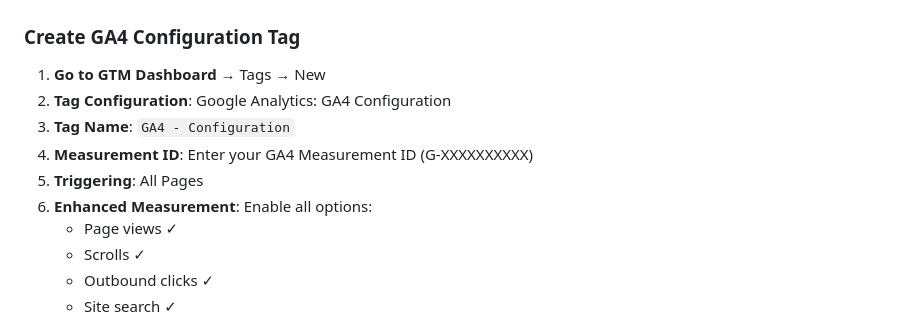
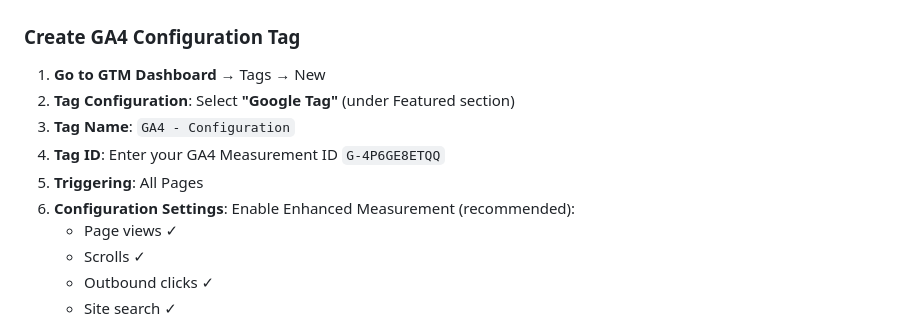
Before and after one commit to robertwilliamhummel-ops/Tech-Flow-Solutions, a Markdown page: GTM_CONFIGURATION_GUIDE.md, the part around the change. Rendered like a GitHub page.

Commit message:
Update GTM Configuration Guide for current Google interface
- Change Step 1 to use 'Google Tag' instead of deprecated 'GA4 Configuration'
- Update field names: Tag ID instead of Measurement ID
- Reflect current Google Tag Manager interface options
- Fix user confusion with outdated instructions

```diff
--- a/GTM_CONFIGURATION_GUIDE.md
+++ b/GTM_CONFIGURATION_GUIDE.md
@@ -12,11 +12,11 @@
 
 ### Create GA4 Configuration Tag
 1. **Go to GTM Dashboard** → Tags → New
-2. **Tag Configuration**: Google Analytics: GA4 Configuration
+2. **Tag Configuration**: Select **"Google Tag"** (under Featured section)
 3. **Tag Name**: `GA4 - Configuration`
-4. **Measurement ID**: Enter your GA4 Measurement ID (G-XXXXXXXXXX)
+4. **Tag ID**: Enter your GA4 Measurement ID `G-4P6GE8ETQQ`
 5. **Triggering**: All Pages
-6. **Enhanced Measurement**: Enable all options:
+6. **Configuration Settings**: Enable Enhanced Measurement (recommended):
    - Page views ✓
    - Scrolls ✓
    - Outbound clicks ✓
```
